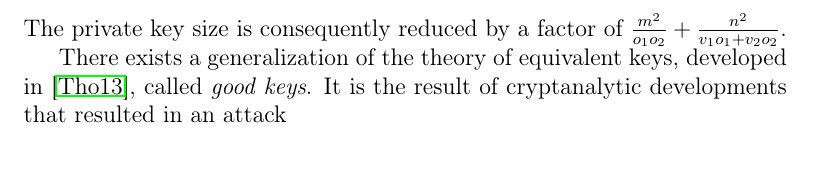
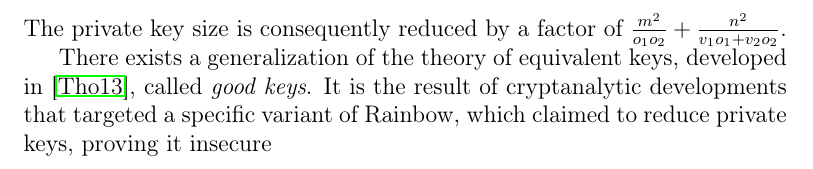
Before and after one commit to zambonin/msc, a LaTeX thesis (main.tex): part of page 29 of 59, cut so that both start at the same text. Compiled offline with pdfLaTeX.

Commit message:
overleaf_to_git: update main.tex from r11970 to r11973

```diff
--- a/main.tex
+++ b/main.tex
@@ -784,7 +784,7 @@ If $\mathcal{L}_{2}^{(1)}$ and $\omega^{(3)}$ are invertible, which once again h
 \end{align}
 The private key size is consequently reduced by a factor of $\frac{m^{2}}{o_{1} o_{2}} + \frac{n^{2}}{v_{1} o_{1} + v_{2} o_{2}}$.
 
-There exists a generalization of the theory of equivalent keys, developed in~\cite{Thomae:201306}, called \emph{good keys}. It is the result of cryptanalytic developments that resulted in an attack
+There exists a generalization of the theory of equivalent keys, developed in~\cite{Thomae:201306}, called \emph{good keys}. It is the result of cryptanalytic developments that targeted a specific variant of Rainbow, which claimed to reduce private keys, proving it insecure~\cite{th
 
 \chapter{New approach to reduce private keys}\label{ch:eta}
 
```
